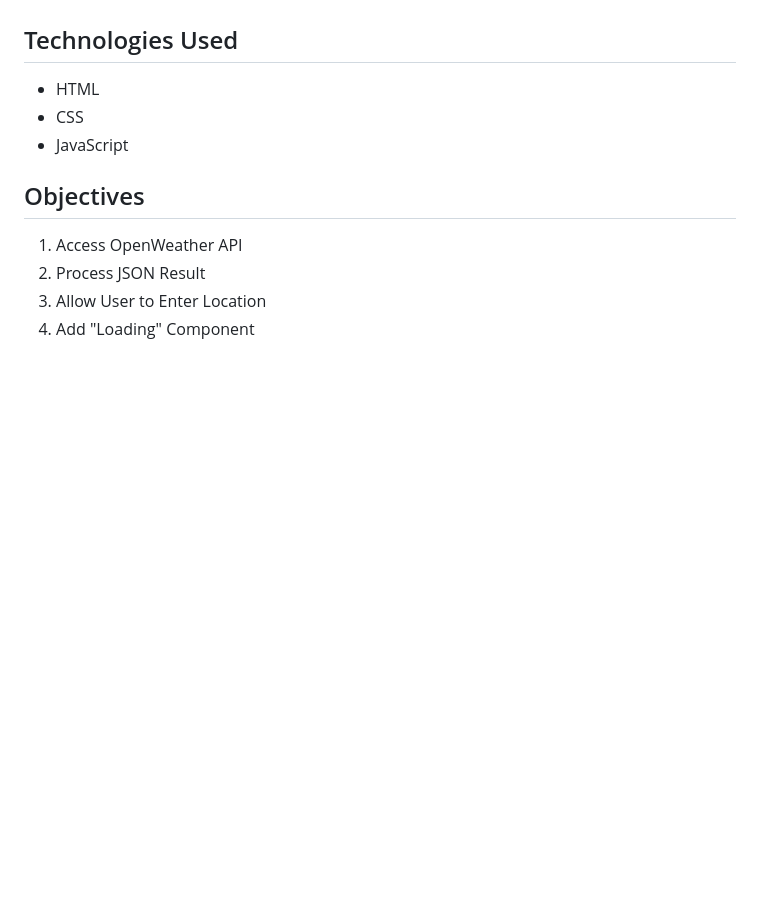
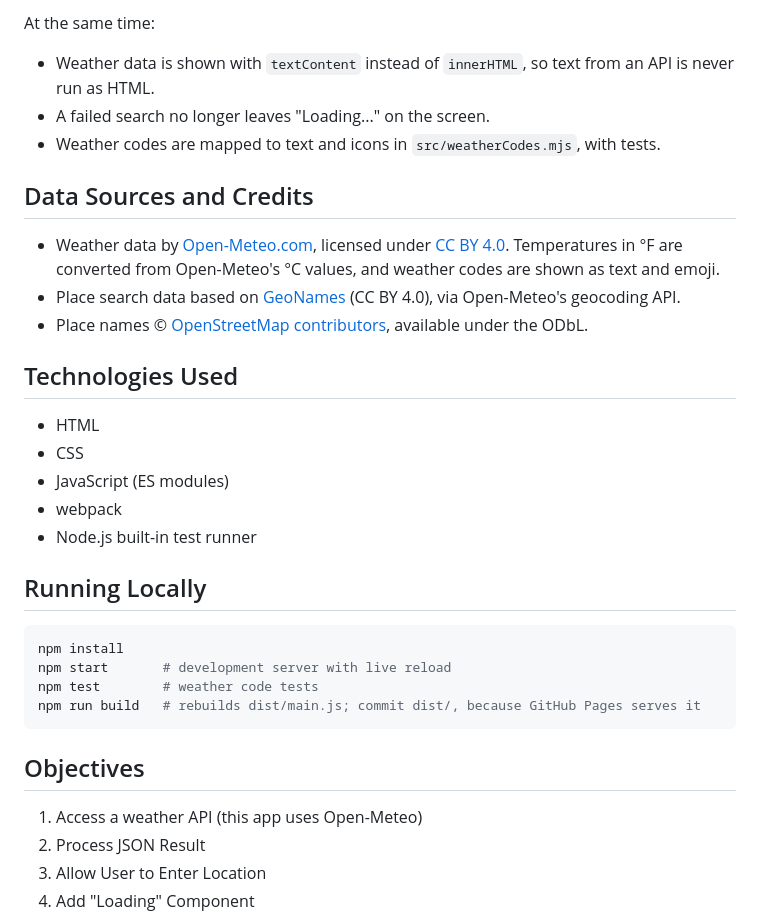
Before and after one commit to prosperjohn9/weather-app, a Markdown page: README.md, the part around the change printed below. Drawn GitHub-style; blank space fills up the shorter version.

````diff
--- a/README.md
+++ b/README.md
@@ -24,13 +41,35 @@ This project was created for the [Weather App](https://www.theodinproject.com/le
+At the same time:
+
+- Weather data is shown with `textContent` instead of `innerHTML`, so text from an API is never run as HTML.
+- A failed search no longer leaves "Loading..." on the screen.
+- Weather codes are mapped to text and icons in `src/weatherCodes.mjs`, with tests.
+
+## Data Sources and Credits
+
+- Weather data by [Open-Meteo.com](https://open-meteo.com/), licensed under [CC BY 4.0](https://creativecommons.org/licenses/by/4.0/). Temperatures in °F are converted from Open-Meteo's °C values, and weather codes are shown as text and emoji.
+- Place search data based on [GeoNames](https://www.geonames.org/) (CC BY 4.0), via Open-Meteo's geocoding API.
+- Place names © [OpenStreetMap contributors](https://www.openstreetmap.org/copyright), available under the ODbL.
 
 ## Technologies Used
 
 - HTML
 - CSS
-- JavaScript
+- JavaScript (ES modules)
+- webpack
+- Node.js built-in test runner
+
+## Running Locally
+
+```bash
+npm install
+npm start       # development server with live reload
+npm test        # weather code tests
+npm run build   # rebuilds dist/main.js; commit dist/, because GitHub Pages serves it
+```
 
 ## Objectives
 
-1. Access OpenWeather API
+1. Access a weather API (this app uses Open-Meteo)
 2. Process JSON Result
 3. Allow User to Enter Location
 4. Add "Loading" Component
````
Also changed, not shown: other parts of README.md (+19 -2 lines), dist/desk.jpg, dist/mobile.png, 10 other files.
